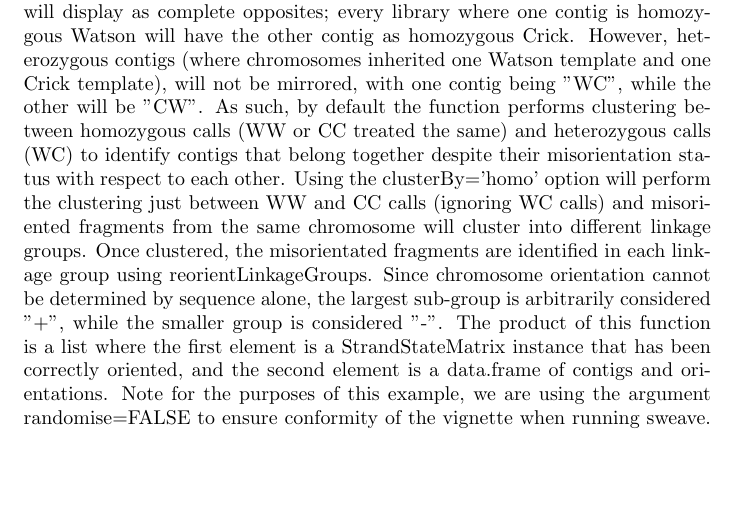
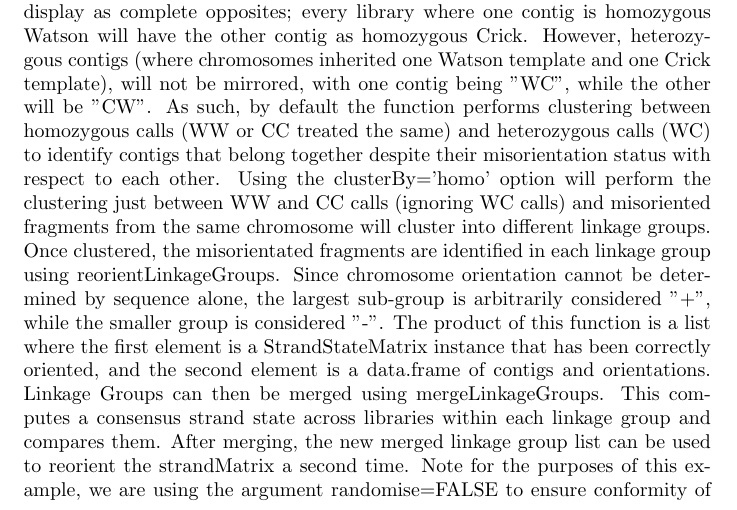
Before and after one commit to oneillkza/ContiBAIT, a LaTeX document (vignettes/contiBAIT.tex): part of page 7 of 13, cut so that both start at the same text, the shorter picture padded with empty space. Compiled offline with pdfLaTeX; a LaTeX package or settings file that is missing is left out.

Commit message:
-changed fileName to file. Removed file extension pastes -switched from reshape to the more recent (and supported) reshape2 to use melt -plotLGDistances now plots sidebars when more than one LG is passed to it. The ability to plot sidebars from a user-input vector was removed as not really used. -computeQC matrix removed as not called -mergeLinkageGroups heavily edited as now there are few misorientations between LG (using homozygous vs heterozygous in clusterContigs means misorientations happen within rather than between groups). mergeLinkageGroups now recalls clusterContigs on a computeConsensus version of a strandMatrix to recluster. a second pass of reorientLinkageGroups have been added to contiBAIT after this merge.

```diff
--- a/vignettes/contiBAIT.tex
+++ b/vignettes/contiBAIT.tex
@@ -231,7 +231,7 @@ A strand state matrix for  75  contigs over  35  libraries.
 
 \section{Clustering contigs into chromosomes}
 
-clusterContigs utilizes a custom algorithm to cluster all fragments together that share a similar strand state across multiple cells.  For example, if two contigs are adjacent on the same chromosome, then they will inherit the same strand state in every cell that is analyzed.  It is important to note however that the relative directionality of any two fragments within an assembly is unknown. Contigs which belong on the same chromosome but are in different orientations will display as complete opposites; every library where one contig is homozygous Watson will have the other contig as homozygous Crick.  However, heterozygous contigs (where chromosomes inherited one Watson template and one Crick template), will not be mirrored, with one contig being "WC", while the other will be "CW". As such, by default the function performs clustering between homozygous calls (WW or CC treated the same) and heterozygous calls (WC) to identify contigs that belong together despite their misorientation status with respect to each other. Using the clusterBy='homo' option will perform the clustering just between WW and CC calls (ignoring WC calls) and misoriented fragments from the same chromosome will cluster into different linkage groups. Once clustered, the misorientated fragments are identified in each linkage group using reorientLinkageGroups. Since chromosome orientation cannot be determined by sequence alone, the largest sub-group is arbitrarily considered "+", while the smaller group is considered "-". The product of this function is a list where the first element is a StrandStateMatrix instance that has been correctly oriented, and the second element is a data.frame of contigs and orientations. Note for the purposes of this example, we are using the argument randomise=FALSE to ensure conformity of the vignette when running sweave. Randomisation is recommended for most applications and is set to TRUE by default.
+clusterContigs utilizes a custom algorithm to cluster all fragments together that share a similar strand state across multiple cells.  For example, if two contigs are adjacent on the same chromosome, then they will inherit the same strand state in every cell that is analyzed.  It is important to note however that the relative directionality of any two fragments within an assembly is unknown. Contigs which belong on the same chromosome but are in different orientations will display as complete opposites; every library where one contig is homozygous Watson will have the other contig as homozygous Crick.  However, heterozygous contigs (where chromosomes inherited one Watson template and one Crick template), will not be mirrored, with one contig being "WC", while the other will be "CW". As such, by default the function performs clustering between homozygous calls (WW or CC treated the same) and heterozygous calls (WC) to identify contigs that belong together despite their misorientation status with respect to each other. Using the clusterBy='homo' option will perform the clustering just between WW and CC calls (ignoring WC calls) and misoriented fragments from the same chromosome will cluster into different linkage groups. Once clustered, the misorientated fragments are identified in each linkage group using reorientLinkageGroups. Since chromosome orientation cannot be determined by sequence alone, the largest sub-group is arbitrarily considered "+", while the smaller group is considered "-". The product of this function is a list where the first element is a StrandStateMatrix instance that has been correctly oriented, and the second element is a data.frame of contigs and orientations. Linkage Groups can then be merged using mergeLinkageGroups. This computes a consensus strand state across libraries within each linkage group and compares them.  After merging, the new merged linkage group list can be used to reorient the strandMatrix a second time. Note for the purposes of this example, we are using the argument randomise=FALSE to ensure conformity of the vignette when running sweave. Randomisation is recommended for most applications and is set to TRUE by default.
 
 \begin{Schunk}
 \begin{Sinput}
```
Also changed, not shown: vignettes/contiBAIT.pdf, vignettes/contiBAIT.tex (2 more changed lines), 15 other files.
